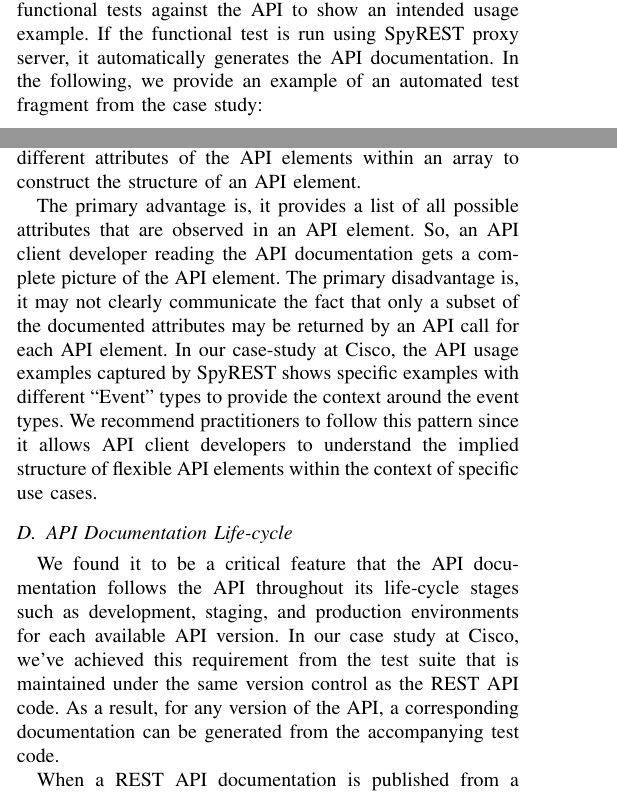
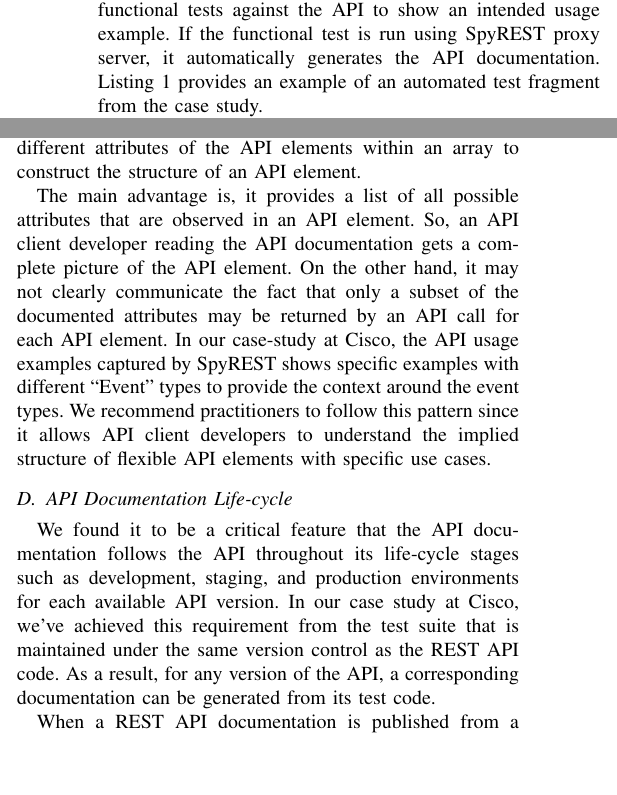
Before and after one commit to smsohan/SpyRESTCaseStudy, a LaTeX paper (spyrest_case_study.tex): two parts of the columns of pages 5 and 8 of 11 before the commit and two parts of the columns of pages 7 and 8 of 11 after it, joined at a grey line, cut so that both start at the same text, the shorter picture padded with empty space. Compiled offline with pdfLaTeX.

Commit message:
listing title

```diff
--- a/spyrest_case_study.tex
+++ b/spyrest_case_study.tex
@@ -640,6 +640,4 @@ The verdict to use SpyREST was based on the observation that using Swagger or AP
 \label{fig:screenshot}
 \end{figure*}
 
-\subsubsection{Documentation of a new API Action}
-The REST API developers and quality assurance engineers of the cyber security product at Cisco use SpyREST to generate the API documentation throughout the lifecycle of an API from the developer workstation to a production instance. When a new API action is introduced, the API developers write one or more functional tests against the API to show an intended usage example. If the functional test is run using SpyREST proxy server, it automatically generates the API documentation. In the following, we provide an example of an automated test fragment from the case study:
 
@@ -647,12 +645,10 @@ The REST API developers and quality assurance engineers of the cyber security pr
 context 'v1' do
   describe 'Computer' do
    it 'Moves computer to a group with given connector_guid and group_guid' do
-
       response = API.patch("/v1/computers/#{connector_guid}", {
         headers: 'x-spy-rest-action' => '/v1/computers/{:connector_guid}',
         body: { group_guid: group_guid }.to_json
       })
-
       expect(response.code).to eql(202)
       #more assertions
     end
@@ -660,8 +656,10 @@ context 'v1' do
 end
 \end{lstlisting}
 
+\subsubsection{Documentation of a new API Action}
+The REST API developers and quality assurance engineers of the cyber security product at Cisco use SpyREST to generate the API documentation throughout the lifecycle of an API from the developer workstation to a production instance. When a new API action is introduced, the API developers write one or more functional tests against the API to show an intended usage example. If the functional test is run using SpyREST proxy server, it automatically generates the API documentation. Listing \ref{listing_test} provides an example of an automated test fragment from the case study.
 
-This example code is written using RSpec\footnote{\url{http://rspec.info}}, a Ruby based test framework. Line 1 mentions the API version, line 2 mentions the API resource of interest, and line 3 shows a human readable description of the test. On lines 5-8, an example HTTP patch API request is made using the method $API.patch$. Then, an example assertion is added on line 10. The test is written similar to other RSpec tests.
+This example code is written using RSpec\footnote{\url{http://rspec.info}}, a Ruby based test framework. Line 1 mentions the API version, line 2 mentions the API resource of interest, and line 3 shows a human readable description of the test. On lines 5-7, an example HTTP patch API request is made using the method $API.patch$. Then, an example assertion is added on line 8. The test is written similar to other RSpec tests.
 
 However, the $API$ class has capabilities to make the $patch$ HTTP request over an HTTP Proxy server. While using the proxy server, the $API$ class also sends the test description ``Moves computer to a group with given $connector_guid$ and $group_guid$'' with a SpyREST specific header, x-spy-rest-description, to the proxy server. As discussed earlier, the SpyREST analyzers can inspect the HTTP request and response information with the custom headers to produce a usable REST API documentation from this automated test code
 
@@ -710,11 +708,11 @@ For researchers, we identify this as an opportunity to continue further research
 \subsection{Handling Flexible API Elements}
 The API elements within REST are not restricted to follow a strict structure. For example, in the case study, we have a flexible API element of type ``Event'' to denote a malware detection event. The actual structure of the ``Event'' API element can be widely different based on the type of the event. For example, a file detection event contains several file specific data such as the fingerprint, name, path on disk, size, etc. On the other hand, a network detection event contains network specific data such as the remote host, URL, IP, protocol, etc. A single API call may return a list of ``Events'' of such different types. In our case study at Cisco, the SpyREST documented API describes the ``Event'' API element as an amalgamation of all the different attributes of the different event types (fingerprint, name, path on disk, size file, remote host, URL, IP, protocol) from the intercepted example API calls. We've observed both the advantages and disadvantages of automatically merging different attributes of the API elements within an array to construct the structure of an API element.
 
-The primary advantage is, it provides a list of all possible attributes that are observed in an API element. So, an API client developer reading the API documentation gets a complete picture of the API element. The primary disadvantage is, it may not clearly communicate the fact that only a subset of the documented attributes may be returned by an API call for each API element. In our case-study at Cisco, the API usage examples captured by SpyREST shows specific examples with different ``Event'' types to provide the context around the event types. We recommend practitioners to follow this pattern since it allows API client developers to understand the implied structure of flexible API elements within the context of specific use cases.
+The main advantage is, it provides a list of all possible attributes that are observed in an API element. So, an API client developer reading the API documentation gets a complete picture of the API element. On the other hand, it may not clearly communicate the fact that only a subset of the documented attributes may be returned by an API call for each API element. In our case-study at Cisco, the API usage examples captured by SpyREST shows specific examples with different ``Event'' types to provide the context around the event types. We recommend practitioners to follow this pattern since it allows API client developers to understand the implied structure of flexible API elements with specific use cases.
 
 
 \subsection{API Documentation Life-cycle}
-We found it to be a critical feature that the API documentation follows the API throughout its life-cycle stages such as development, staging, and production environments for each available API version. In our case study at Cisco, we've achieved this requirement from the test suite that is maintained under the same version control as the REST API code. As a result, for any version of the API, a corresponding documentation can be generated from the accompanying test code.
+We found it to be a critical feature that the API documentation follows the API throughout its life-cycle stages such as development, staging, and production environments for each available API version. In our case study at Cisco, we've achieved this requirement from the test suite that is maintained under the same version control as the REST API code. As a result, for any version of the API, a corresponding documentation can be generated from its test code.
 
 When a REST API documentation is published from a staging environment to production, the data from the API examples may need to be obfuscated and transformed. SpyREST automatically rewrites all  URLs and email domains within the documentation during the production release process. However, there may be other confidential information auto-captured by SpyREST that need to be obfuscated by the API developers. For example, at Cisco, one of our API examples show the user login name on a computer as an API response. To prevent the leakage of this confidential data, we run the tests against a sandbox API environment that serves dummy data. For practitioners and API documentation tool developers, we suggest incorporating this idea of continuous API documentation into consideration while working on APIs to improve collaboration and feedback.
 
```
Also changed, not shown: spyrest_case_study.pdf, spyrest_case_study.tex (2 more changed lines).
